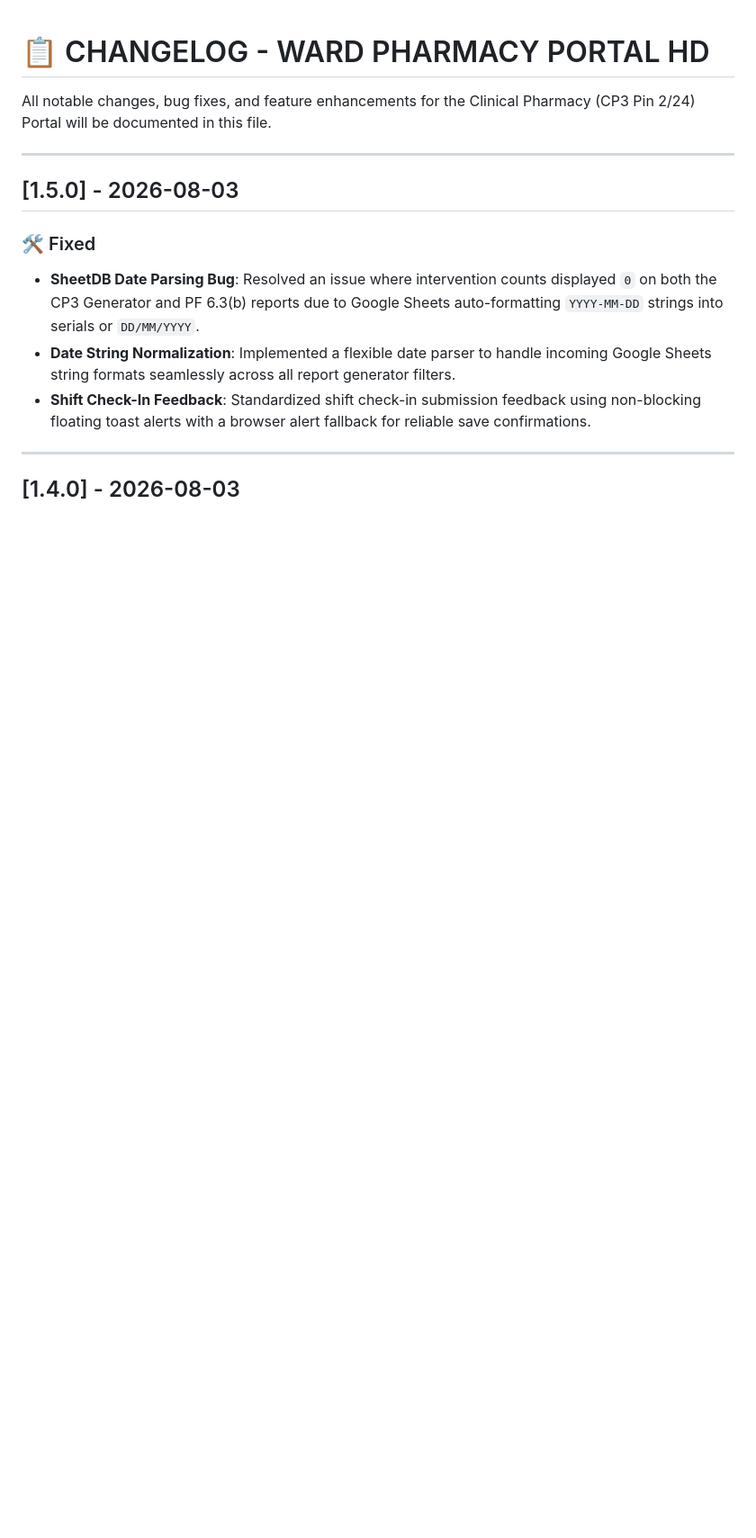
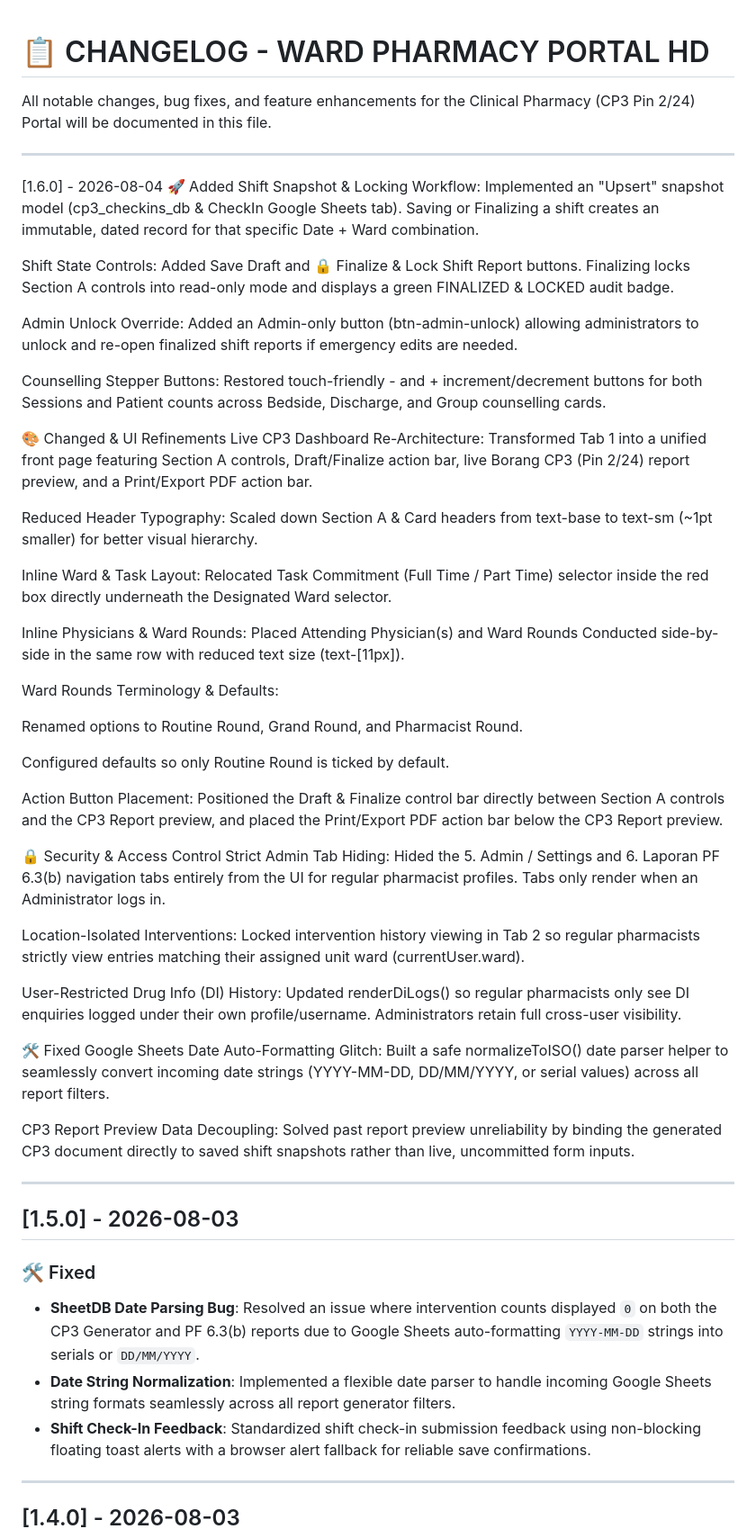
Before and after one commit to WardPharmacyHD/FCTCP-HD, a Markdown page: CHANGELOG.md, the part around the change. Shown at 90% size. GitHub-like rendering; blank space fills up the shorter version.

```diff
--- a/CHANGELOG.md
+++ b/CHANGELOG.md
@@ -1,6 +1,47 @@
 # 📋 CHANGELOG - WARD PHARMACY PORTAL HD
 
 All notable changes, bug fixes, and feature enhancements for the Clinical Pharmacy (CP3 Pin 2/24) Portal will be documented in this file.
+
+---
+
+[1.6.0] - 2026-08-04
+🚀 Added
+Shift Snapshot & Locking Workflow: Implemented an "Upsert" snapshot model (cp3_checkins_db & CheckIn Google Sheets tab). Saving or Finalizing a shift creates an immutable, dated record for that specific Date + Ward combination.
+
+Shift State Controls: Added Save Draft and 🔒 Finalize & Lock Shift Report buttons. Finalizing locks Section A controls into read-only mode and displays a green FINALIZED & LOCKED audit badge.
+
+Admin Unlock Override: Added an Admin-only button (btn-admin-unlock) allowing administrators to unlock and re-open finalized shift reports if emergency edits are needed.
+
+Counselling Stepper Buttons: Restored touch-friendly - and + increment/decrement buttons for both Sessions and Patient counts across Bedside, Discharge, and Group counselling cards.
+
+🎨 Changed & UI Refinements
+Live CP3 Dashboard Re-Architecture: Transformed Tab 1 into a unified front page featuring Section A controls, Draft/Finalize action bar, live Borang CP3 (Pin 2/24) report preview, and a Print/Export PDF action bar.
+
+Reduced Header Typography: Scaled down Section A & Card headers from text-base to text-sm (~1pt smaller) for better visual hierarchy.
+
+Inline Ward & Task Layout: Relocated Task Commitment (Full Time / Part Time) selector inside the red box directly underneath the Designated Ward selector.
+
+Inline Physicians & Ward Rounds: Placed Attending Physician(s) and Ward Rounds Conducted side-by-side in the same row with reduced text size (text-[11px]).
+
+Ward Rounds Terminology & Defaults:
+
+Renamed options to Routine Round, Grand Round, and Pharmacist Round.
+
+Configured defaults so only Routine Round is ticked by default.
+
+Action Button Placement: Positioned the Draft & Finalize control bar directly between Section A controls and the CP3 Report preview, and placed the Print/Export PDF action bar below the CP3 Report preview.
+
+🔒 Security & Access Control
+Strict Admin Tab Hiding: Hided the 5. Admin / Settings and 6. Laporan PF 6.3(b) navigation tabs entirely from the UI for regular pharmacist profiles. Tabs only render when an Administrator logs in.
+
+Location-Isolated Interventions: Locked intervention history viewing in Tab 2 so regular pharmacists strictly view entries matching their assigned unit ward (currentUser.ward).
+
+User-Restricted Drug Info (DI) History: Updated renderDiLogs() so regular pharmacists only see DI enquiries logged under their own profile/username. Administrators retain full cross-user visibility.
+
+🛠️ Fixed
+Google Sheets Date Auto-Formatting Glitch: Built a safe normalizeToISO() date parser helper to seamlessly convert incoming date strings (YYYY-MM-DD, DD/MM/YYYY, or serial values) across all report filters.
+
+CP3 Report Preview Data Decoupling: Solved past report preview unreliability by binding the generated CP3 document directly to saved shift snapshots rather than live, uncommitted form inputs.
 
 ---
 
```
